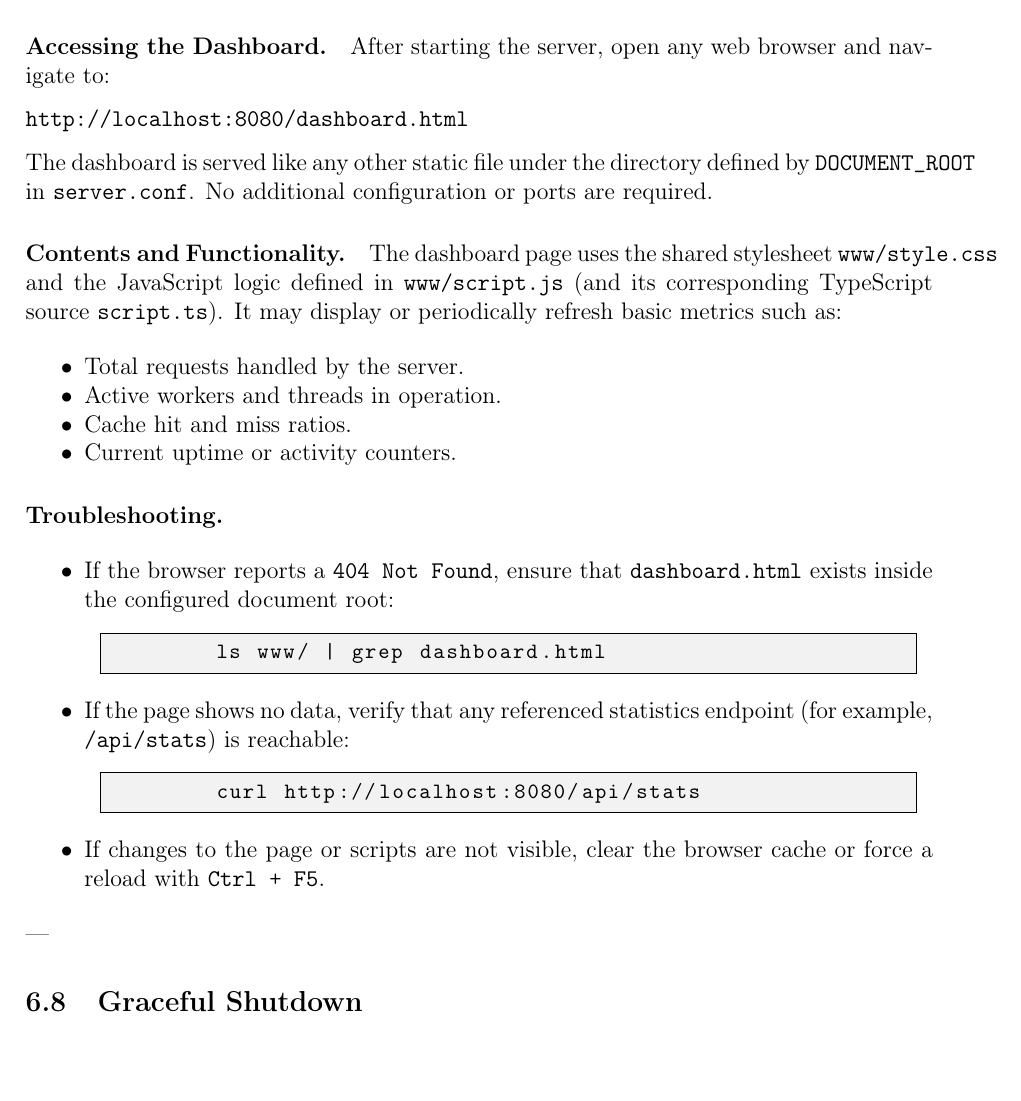
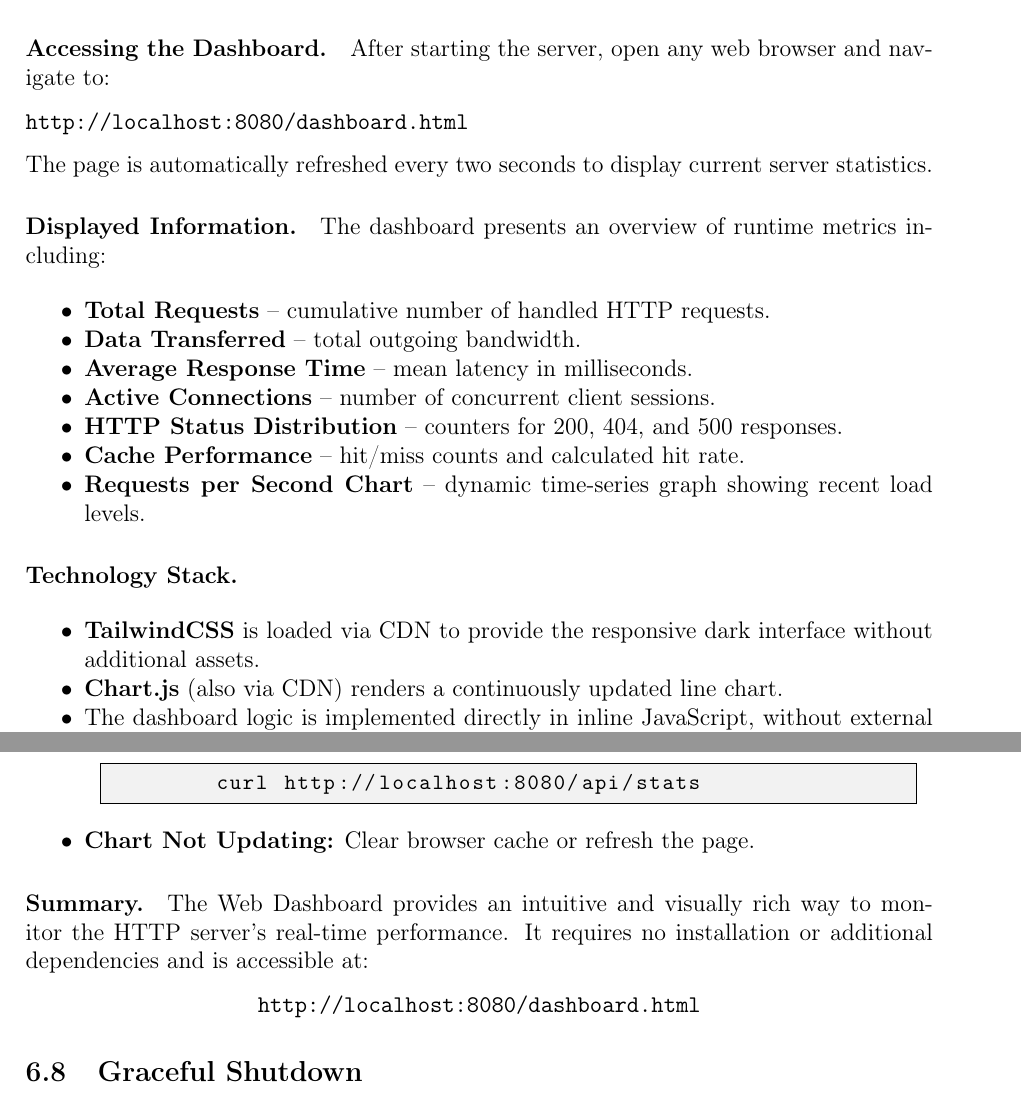
Before and after one commit to martimgil/concurrent-http-server, a LaTeX document (docs/user_manual/user_manual.tex): part of page 13 of 18 before the commit and two parts of pages 13 and 14 of 18 after it, the two joined at a grey line, cut so that both start at the same text. Compiled offline with pdfLaTeX.

Commit message:
user manual

```diff
--- a/docs/user_manual/user_manual.tex
+++ b/docs/user_manual/user_manual.tex
@@ -571,10 +573,7 @@ Expected response:
 
 This confirms that the server correctly maps missing files to the predefined error template located in \texttt{www/errors/404.html}.
 
-% ======================================================================
+% ----------------------------------------------------------------------
 \subsection{Web Dashboard (Bonus Feature)}
-% ======================================================================
+% ----------------------------------------------------------------------
 
-The project includes an optional static dashboard, provided in the file
-\texttt{www/dashboard.html}. This page offers a lightweight browser-based
-interface for monitoring server activity and performance statistics.
@@ -584,19 +589,29 @@ After starting the server, open any web browser and navigate to:
 \begin{verbatim}
 http://localhost:8080/dashboard.html
 \end{verbatim}
-The dashboard is served like any other static file under the directory
-defined by \texttt{DOCUMENT\_ROOT} in \texttt{server.conf}.
-No additional configuration or ports are required.
+The page is automatically refreshed every two seconds to display current
+server statistics.
 
-\paragraph{Contents and Functionality.}
-The dashboard page uses the shared stylesheet
-\texttt{www/style.css} and the JavaScript logic defined in
-\texttt{www/script.js} (and its corresponding TypeScript source
-\texttt{script.ts}).
-It may display or periodically refresh basic metrics such as:
+\paragraph{Displayed Information.}
+The dashboard presents an overview of runtime metrics including:
 \begin{itemize}
-  \item Total requests handled by the server.
-  \item Active workers and threads in operation.
-  \item Cache hit and miss ratios.
-  \item Current uptime or activity counters.
+  \item \textbf{Total Requests} – cumulative number of handled HTTP requests.
+  \item \textbf{Data Transferred} – total outgoing bandwidth.
+  \item \textbf{Average Response Time} – mean latency in milliseconds.
+  \item \textbf{Active Connections} – number of concurrent client sessions.
+  \item \textbf{HTTP Status Distribution} – counters for 200, 404, and 500
+        responses.
+  \item \textbf{Cache Performance} – hit/miss counts and calculated hit rate.
+  \item \textbf{Requests per Second Chart} – dynamic time-series graph showing
+        recent load levels.
 \end{itemize}
+
+\paragraph{Technology Stack.}
+\begin{itemize}
+  \item \textbf{TailwindCSS} is loaded via CDN to provide the responsive dark
+        interface without additional assets.
+  \item \textbf{Chart.js} (also via CDN) renders a continuously updated line
+        chart.
+  \item The dashboard logic is implemented directly in inline JavaScript,
+        without external dependencies or build steps.
+\end{itemize}
@@ -603,10 +634,3 @@ It may display or periodically refresh basic metrics such as:
 
 \paragraph{Troubleshooting.}
 \begin{itemize}
-  \item If the browser reports a \texttt{404 Not Found}, ensure that
-        \texttt{dashboard.html} exists inside the configured document root:
-        \begin{lstlisting}[language=bash]
-        ls www/ | grep dashboard.html
-        \end{lstlisting}
-  \item If the page shows no data, verify that any referenced statistics endpoint
-        (for example, \texttt{/api/stats}) is reachable:
@@ -613,10 +642,18 @@ It may display or periodically refresh basic metrics such as:
         \begin{lstlisting}[language=bash]
         curl http://localhost:8080/api/stats
         \end{lstlisting}
-  \item If changes to the page or scripts are not visible, clear the browser cache
-        or force a reload with \texttt{Ctrl + F5}.
+  \item \textbf{Chart Not Updating:} Clear browser cache or refresh the page.
 \end{itemize}
----
+
+\paragraph{Summary.}
+The Web Dashboard provides an intuitive and visually rich way to monitor
+the HTTP server’s real-time performance. It requires no installation or
+additional dependencies and is accessible at:
+\begin{center}
+\textbf{\texttt{http://localhost:8080/dashboard.html}}
+\end{center}
+
+
 
 \subsection{Graceful Shutdown}
 To terminate the server, use:
```
Also changed, not shown: docs/user_manual/user_manual.pdf, docs/user_manual/user_manual.tex (85 more changed lines).
